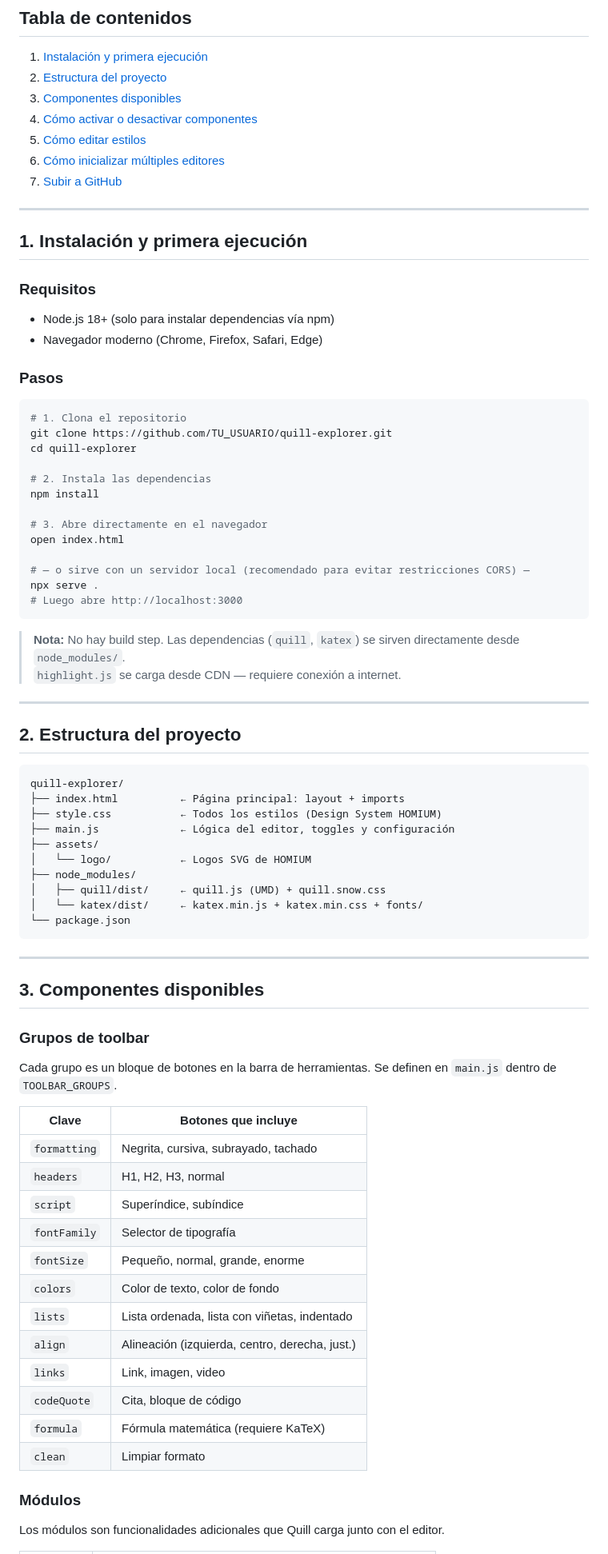
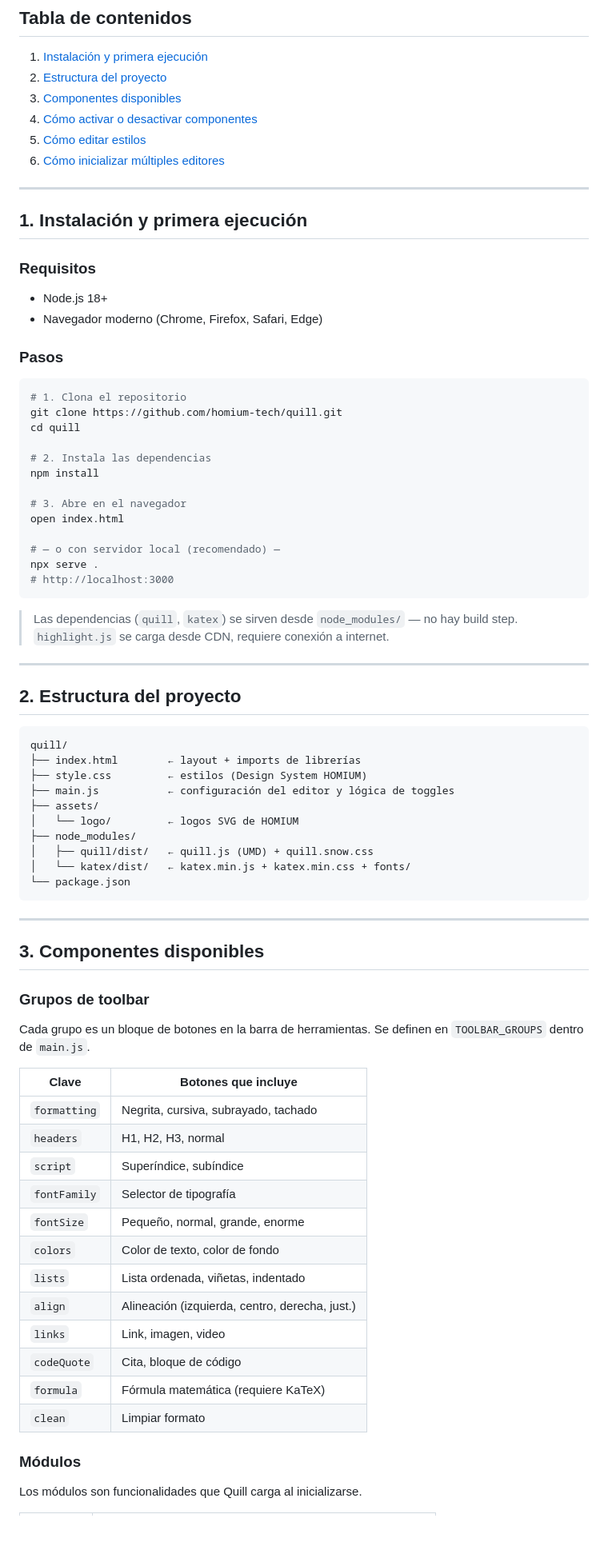
Before and after one commit to homium-tech/quill, a Markdown page: README.md, the part around one of its changes. Shown at 80% size. Rendered like a GitHub page; blank space fills up the shorter version.

````diff
--- a/README.md
+++ b/README.md
@@ -13,7 +15,6 @@
 4. [Cómo activar o desactivar componentes](#4-cómo-activar-o-desactivar-componentes)
 5. [Cómo editar estilos](#5-cómo-editar-estilos)
 6. [Cómo inicializar múltiples editores](#6-cómo-inicializar-múltiples-editores)
-7. [Subir a GitHub](#7-subir-a-github)
 
 ---
 
@@ -21,44 +22,44 @@
 
 ### Requisitos
 
-- Node.js 18+ (solo para instalar dependencias vía npm)
+- Node.js 18+
 - Navegador moderno (Chrome, Firefox, Safari, Edge)
 
 ### Pasos
 
 ```bash
 # 1. Clona el repositorio
-git clone https://github.com/TU_USUARIO/quill-explorer.git
-cd quill-explorer
+git clone https://github.com/homium-tech/quill.git
+cd quill
 
 # 2. Instala las dependencias
 npm install
 
-# 3. Abre directamente en el navegador
+# 3. Abre en el navegador
 open index.html
 
-# — o sirve con un servidor local (recomendado para evitar restricciones CORS) —
+# — o con servidor local (recomendado) —
 npx serve .
-# Luego abre http://localhost:3000
+# http://localhost:3000
 ```
 
-> **Nota:** No hay build step. Las dependencias (`quill`, `katex`) se sirven directamente desde `node_modules/`.
-> `highlight.js` se carga desde CDN — requiere conexión a internet.
+> Las dependencias (`quill`, `katex`) se sirven desde `node_modules/` — no hay build step.
+> `highlight.js` se carga desde CDN, requiere conexión a internet.
 
 ---
 
 ## 2. Estructura del proyecto
 
 ```
-quill-explorer/
-├── index.html          ← Página principal: layout + imports
-├── style.css           ← Todos los estilos (Design System HOMIUM)
-├── main.js             ← Lógica del editor, toggles y configuración
+quill/
+├── index.html        ← layout + imports de librerías
+├── style.css         ← estilos (Design System HOMIUM)
+├── main.js           ← configuración del editor y lógica de toggles
 ├── assets/
-│   └── logo/           ← Logos SVG de HOMIUM
+│   └── logo/         ← logos SVG de HOMIUM
 ├── node_modules/
-│   ├── quill/dist/     ← quill.js (UMD) + quill.snow.css
-│   └── katex/dist/     ← katex.min.js + katex.min.css + fonts/
+│   ├── quill/dist/   ← quill.js (UMD) + quill.snow.css
+│   └── katex/dist/   ← katex.min.js + katex.min.css + fonts/
 └── package.json
 ```
 
@@ -68,24 +69,24 @@ quill-explorer/
 
 ### Grupos de toolbar
 
-Cada grupo es un bloque de botones en la barra de herramientas. Se definen en `main.js` dentro de `TOOLBAR_GROUPS`.
+Cada grupo es un bloque de botones en la barra de herramientas. Se definen en `TOOLBAR_GROUPS` dentro de `main.js`.
 
-| Clave         | Botones que incluye                          |
-|---------------|----------------------------------------------|
-| `formatting`  | Negrita, cursiva, subrayado, tachado         |
-| `headers`     | H1, H2, H3, normal                           |
-| `script`      | Superíndice, subíndice                       |
-| `fontFamily`  | Selector de tipografía                       |
-| `fontSize`    | Pequeño, normal, grande, enorme              |
-| `colors`      | Color de texto, color de fondo               |
-| `lists`       | Lista ordenada, lista con viñetas, indentado |
-| `align`       | Alineación (izquierda, centro, derecha, just.) |
-| `links`       | Link, imagen, video                          |
-| `codeQuote`   | Cita, bloque de código                       |
-| `formula`     | Fórmula matemática (requiere KaTeX)          |
-| `clean`       | Limpiar formato                              |
+| Clave        | Botones que incluye                            |
+|--------------|------------------------------------------------|
+| `formatting` | Negrita, cursiva, subrayado, tachado           |
+| `headers`    | H1, H2, H3, normal                             |
+| `script`     | Superíndice, subíndice                         |
+| `fontFamily` | Selector de tipografía                         |
+| `fontSize`   | Pequeño, normal, grande, enorme                |
+| `colors`     | Color de texto, color de fondo                 |
+| `lists`      | Lista ordenada, viñetas, indentado             |
+| `align`      | Alineación (izquierda, centro, derecha, just.) |
+| `links`      | Link, imagen, video                            |
+| `codeQuote`  | Cita, bloque de código                         |
+| `formula`    | Fórmula matemática (requiere KaTeX)            |
+| `clean`      | Limpiar formato                                |
 
 ### Módulos
 
-Los módulos son funcionalidades adicionales que Quill carga junto con el editor.
+Los módulos son funcionalidades que Quill carga al inicializarse.
 
````
Also changed, not shown: other parts of README.md (+61 -117 lines).
